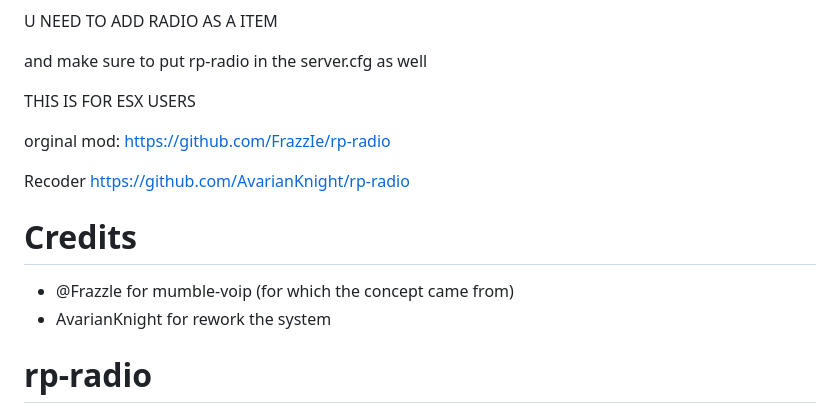
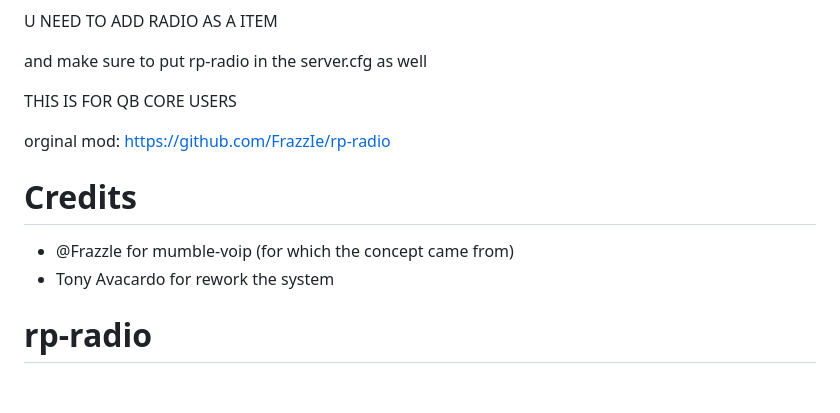
Before and after one commit to TonyAvacardo/QB-Core-RP-Radio-For-PMA-Voice, a Markdown page: README.md, the part around the change. Rendered like a GitHub page; blank space fills up the shorter version.

```diff
--- a/README.md
+++ b/README.md
@@ -12,16 +12,14 @@ U NEED TO ADD RADIO AS A ITEM
 
 and make sure to put rp-radio in the server.cfg as well
 
-THIS IS FOR ESX USERS
+THIS IS FOR QB CORE USERS
 
 orginal mod: https://github.com/FrazzIe/rp-radio
-
-Recoder https://github.com/AvarianKnight/rp-radio
 
 # Credits
 
 - @Frazzle for mumble-voip (for which the concept came from)
-- AvarianKnight for rework the system
+- Tony Avacardo for rework the system
 
 # rp-radio
 All credits go to Frazzle for making this, this is just an adapted version for pma-voice.
```
